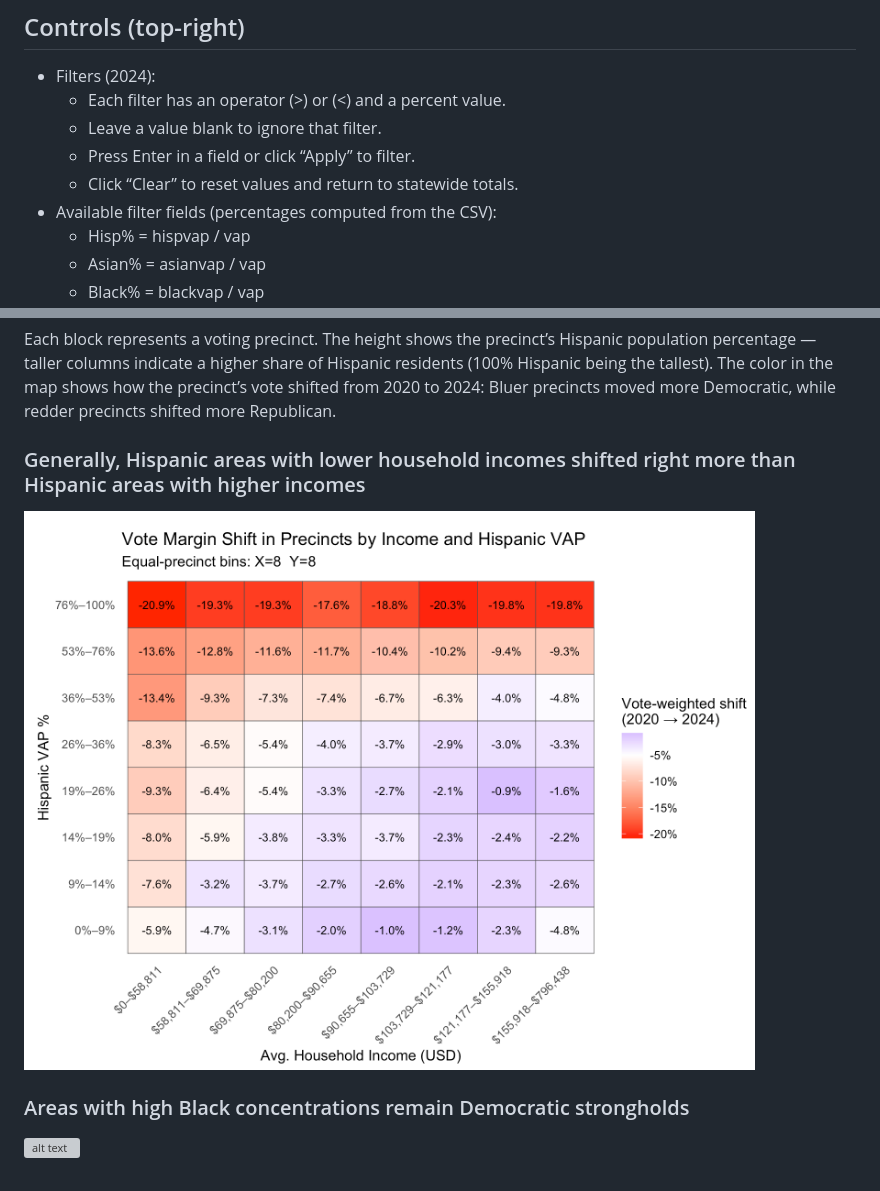
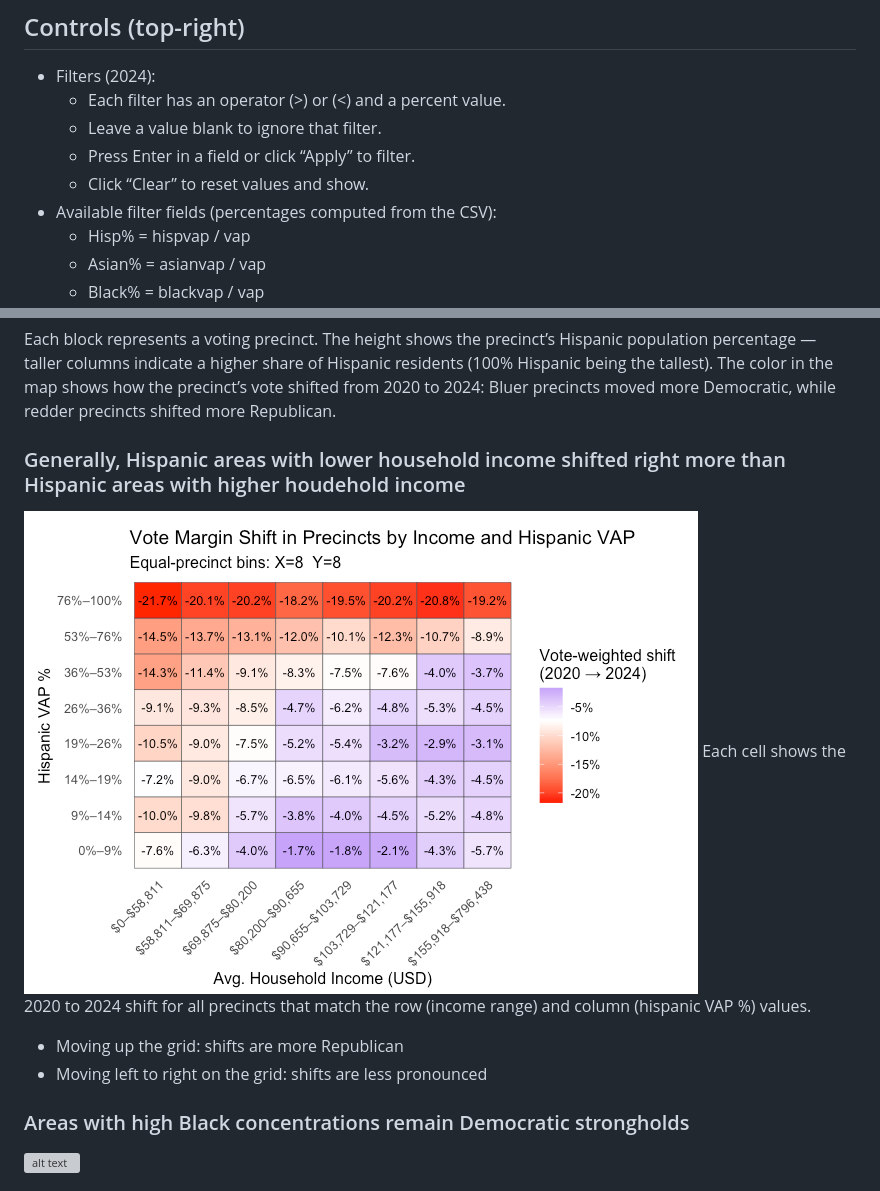
Before and after one commit to samz-cs/tx-map, a Markdown page: README.md, 2 parts joined by grey strips. Rendered like a GitHub page; grey boxes are pictures that could not be loaded.

```diff
--- a/README.md
+++ b/README.md
@@ -18,7 +18,7 @@ This app visualizes Texas 2024 precinct results with interactive hovers, county
   - Each filter has an operator (>) or (<) and a percent value.
   - Leave a value blank to ignore that filter.
   - Press Enter in a field or click “Apply” to filter.
-  - Click “Clear” to reset values and return to statewide totals.
+  - Click “Clear” to reset values and show.
 - Available filter fields (percentages computed from the CSV):
   - Hisp% = hispvap / vap
   - Asian% = asianvap / vap
@@ -55,8 +55,11 @@ The following graphs and plots were made directly from the map or with data from
 
 Each block represents a voting precinct. The height shows the precinct’s Hispanic population percentage — taller columns indicate a higher share of Hispanic residents (100% Hispanic being the tallest). The color in the map shows how the precinct’s vote shifted from 2020 to 2024: Bluer precincts moved more Democratic, while redder precincts shifted more Republican.
 
-### Generally, Hispanic areas with lower household incomes shifted right more than Hispanic areas with higher incomes
-![alt text](https://github.com/samz-cs/tx-map/blob/main/2D_Bin_income_hisp.png?raw=true)
+### Generally, Hispanic areas with lower household income shifted right more than Hispanic areas with higher houdehold income
+![alt text](https://github.com/samz-cs/tx-map/blob/d37aeb9f4df708122c99f7678dd3c93b85a48509/acc_hisp_inc_2D_bin.png)
+Each cell shows the 2020 to 2024 shift for all precincts that match the row (income range) and column (hispanic VAP %) values.
+- Moving up the grid: shifts are more Republican
+- Moving left to right on the grid: shifts are less pronounced
 
 ### Areas with high Black concentrations remain Democratic strongholds
 ![alt text](https://github.com/samz-cs/tx-map/blob/main/black_margin_200k_5_100votes.png?raw=true)
```
